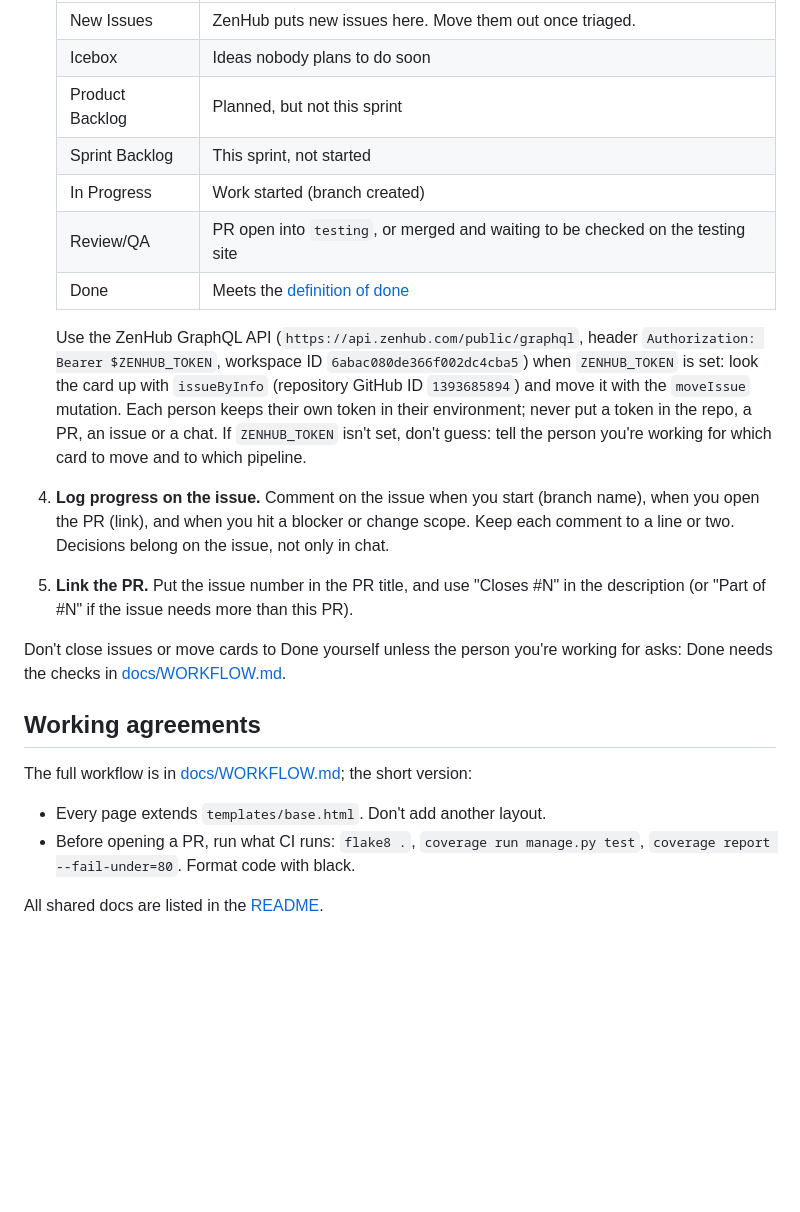
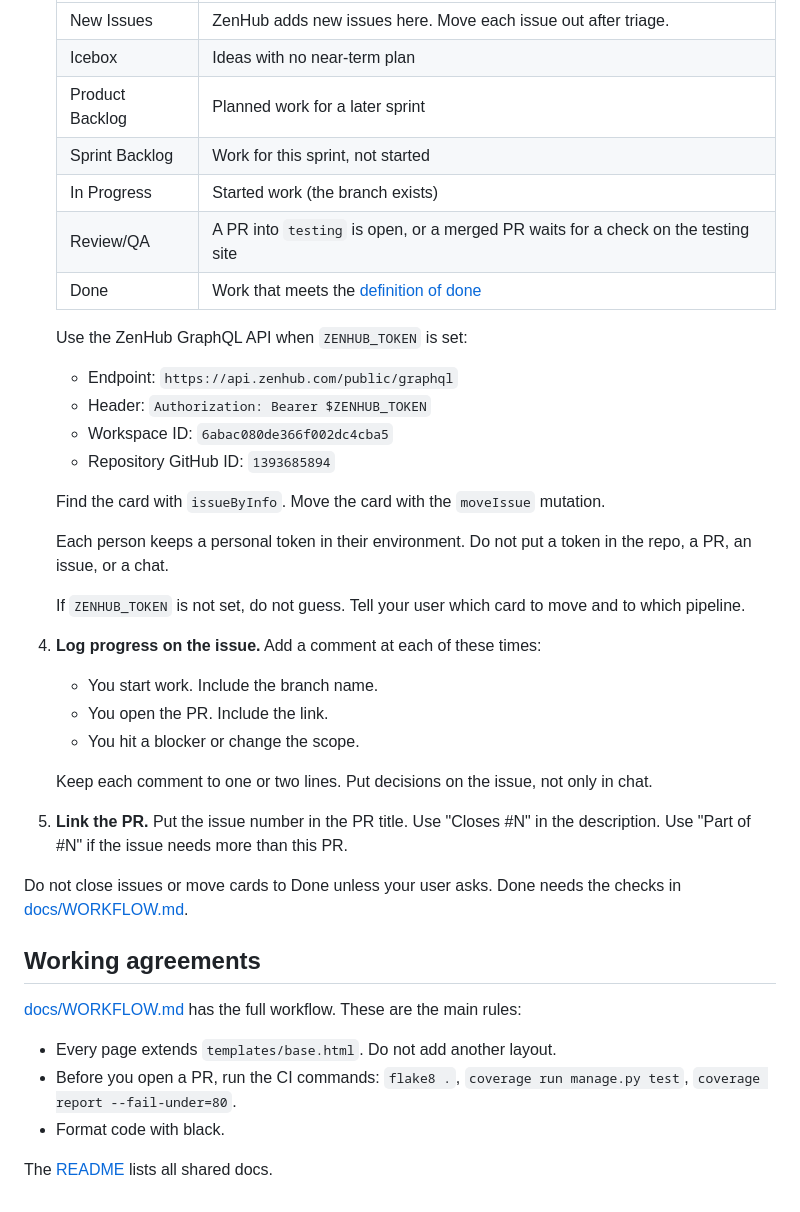
Before and after one commit to gcivil-nyu-org/team4-mon-fall26, a Markdown page: AGENTS.md, the part around one of its changes. Drawn GitHub-style; blank space fills up the shorter version.

```diff
--- a/AGENTS.md
+++ b/AGENTS.md
@@ -34,23 +60,39 @@ Every change is tracked on a GitHub issue and its ZenHub card, so the board alwa
    |---|---|
-   | New Issues | ZenHub puts new issues here. Move them out once triaged. |
-   | Icebox | Ideas nobody plans to do soon |
-   | Product Backlog | Planned, but not this sprint |
-   | Sprint Backlog | This sprint, not started |
-   | In Progress | Work started (branch created) |
-   | Review/QA | PR open into `testing`, or merged and waiting to be checked on the testing site |
-   | Done | Meets the [definition of done](docs/WORKFLOW.md#definition-of-done) |
+   | New Issues | ZenHub adds new issues here. Move each issue out after triage. |
+   | Icebox | Ideas with no near-term plan |
+   | Product Backlog | Planned work for a later sprint |
+   | Sprint Backlog | Work for this sprint, not started |
+   | In Progress | Started work (the branch exists) |
+   | Review/QA | A PR into `testing` is open, or a merged PR waits for a check on the testing site |
+   | Done | Work that meets the [definition of done](docs/WORKFLOW.md#definition-of-done) |
 
-   Use the ZenHub GraphQL API (`https://api.zenhub.com/public/graphql`, header `Authorization: Bearer $ZENHUB_TOKEN`, workspace ID `6abac080de366f002dc4cba5`) when `ZENHUB_TOKEN` is set: look the card up with `issueByInfo` (repository GitHub ID `1393685894`) and move it with the `moveIssue` mutation. Each person keeps their own token in their environment; never put a token in the repo, a PR, an issue or a chat. If `ZENHUB_TOKEN` isn't set, don't guess: tell the person you're working for which card to move and to which pipeline.
-4. **Log progress on the issue.** Comment on the issue when you start (branch name), when you open the PR (link), and when you hit a blocker or change scope. Keep each comment to a line or two. Decisions belong on the issue, not only in chat.
-5. **Link the PR.** Put the issue number in the PR title, and use "Closes #N" in the description (or "Part of #N" if the issue needs more than this PR).
+   Use the ZenHub GraphQL API when `ZENHUB_TOKEN` is set:
+   - Endpoint: `https://api.zenhub.com/public/graphql`
+   - Header: `Authorization: Bearer $ZENHUB_TOKEN`
+   - Workspace ID: `6abac080de366f002dc4cba5`
+   - Repository GitHub ID: `1393685894`
 
-Don't close issues or move cards to Done yourself unless the person you're working for asks: Done needs the checks in [docs/WORKFLOW.md](docs/WORKFLOW.md#definition-of-done).
+   Find the card with `issueByInfo`. Move the card with the `moveIssue` mutation.
+
+   Each person keeps a personal token in their environment. Do not put a token in the repo, a PR, an issue, or a chat.
+
+   If `ZENHUB_TOKEN` is not set, do not guess. Tell your user which card to move and to which pipeline.
+4. **Log progress on the issue.** Add a comment at each of these times:
+   - You start work. Include the branch name.
+   - You open the PR. Include the link.
+   - You hit a blocker or change the scope.
+
+   Keep each comment to one or two lines. Put decisions on the issue, not only in chat.
+5. **Link the PR.** Put the issue number in the PR title. Use "Closes #N" in the description. Use "Part of #N" if the issue needs more than this PR.
+
+Do not close issues or move cards to Done unless your user asks. Done needs the checks in [docs/WORKFLOW.md](docs/WORKFLOW.md#definition-of-done).
 
 ## Working agreements
 
-The full workflow is in [docs/WORKFLOW.md](docs/WORKFLOW.md); the short version:
+[docs/WORKFLOW.md](docs/WORKFLOW.md) has the full workflow. These are the main rules:
 
-- Every page extends `templates/base.html`. Don't add another layout.
-- Before opening a PR, run what CI runs: `flake8 .`, `coverage run manage.py test`, `coverage report --fail-under=80`. Format code with black.
+- Every page extends `templates/base.html`. Do not add another layout.
+- Before you open a PR, run the CI commands: `flake8 .`, `coverage run manage.py test`, `coverage report --fail-under=80`.
+- Format code with black.
 
-All shared docs are listed in the [README](README.md#docs).
+The [README](README.md#docs) lists all shared docs.
```
Also changed, not shown: other parts of AGENTS.md (+42 -16 lines).
